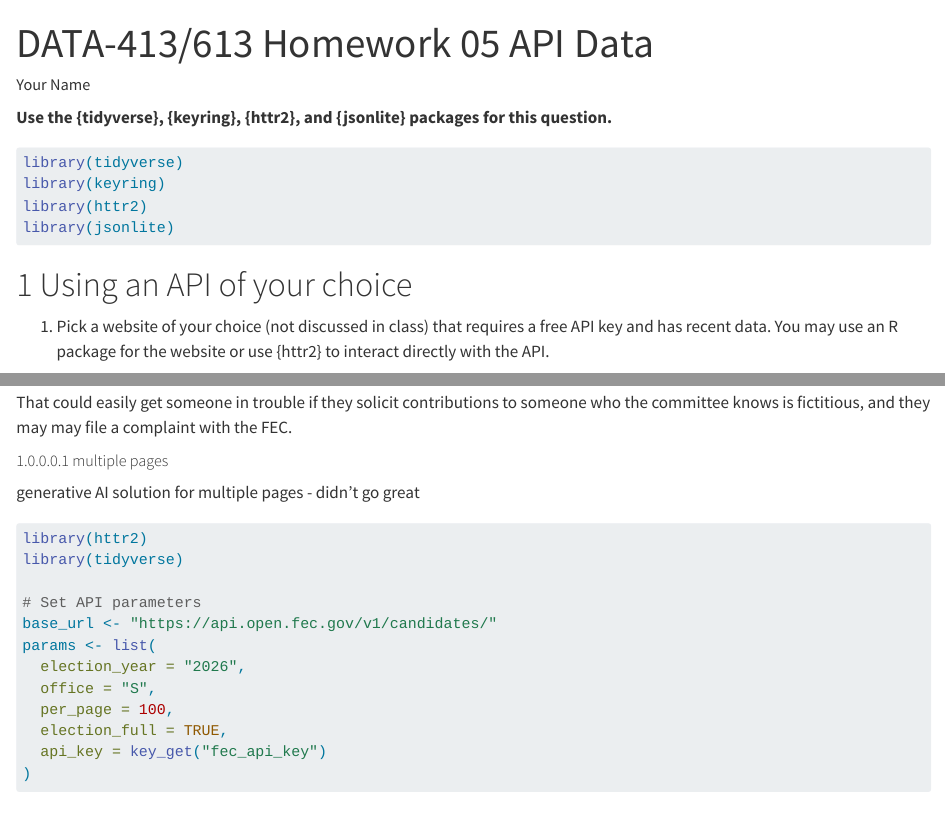
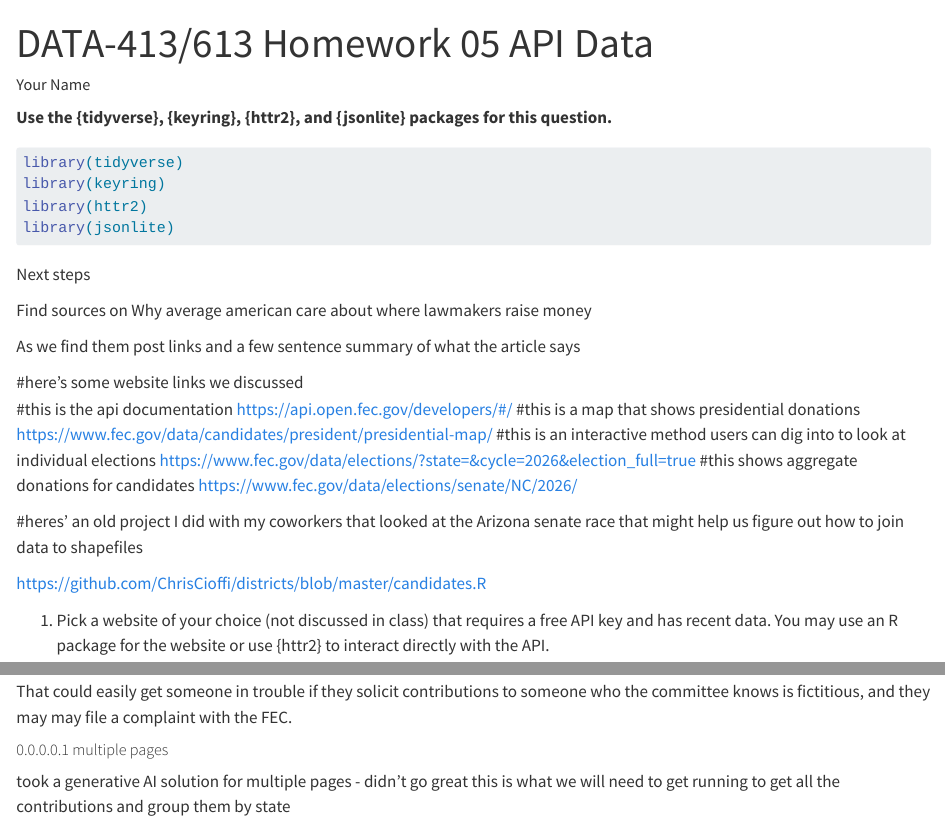
Before and after one commit to ChrisCioffi/group_project_for_collab, a Quarto document (starter_code_for_project.qmd): the page in a window 1100 px wide, from its top, and a second part further down, joined at a grey line. Rendered offline with R 4.5, knitr and Pandoc in place of Quarto, with nearby package versions; some code elsewhere in the file could not run offline; long lines of code are wrapped.

Commit message:
added some files to get us started

````diff
--- a/starter_code_for_project.qmd
+++ b/starter_code_for_project.qmd
@@ -18,7 +18,30 @@ library(httr2)
 library(jsonlite)
 ```
 
-# Using an API of your choice
+
+Next steps
+
+Find sources on Why average american care about where lawmakers raise money
+
+As we find them post links and a few sentence summary of what the article says
+
+
+
+
+#here's some website links we discussed
+#this is the api documentation
+https://api.open.fec.gov/developers/#/
+#this is a map that shows presidential donations
+https://www.fec.gov/data/candidates/president/presidential-map/
+#this is an interactive method users can dig into to look at individual elections
+https://www.fec.gov/data/elections/?state=&cycle=2026&election_full=true
+#this shows aggregate donations for candidates
+https://www.fec.gov/data/elections/senate/NC/2026/
+
+
+#heres' an old project I did with my coworkers that looked at the Arizona senate race that might help us figure out how to join data to shapefiles
+
+https://github.com/ChrisCioffi/districts/blob/master/candidates.R
 
 1.  Pick a website of your choice (not discussed in class) that requires a free API key and has recent data. You may use an R package for the website or use {httr2} to interact directly with the API.\
 
@@ -94,7 +117,8 @@ That could easily get someone in trouble if they solicit contributions to someon
 
 ##### multiple pages
 
-generative AI solution for multiple pages - didn't go great
+took a generative AI solution for multiple pages - didn't go great
+this is what we will need to get running to get all the contributions and group them by state
 
 ```{r}
 library(httr2)
````
Also changed, not shown: Final_project_Shiny_App/app.R (added, +51 -0 lines), vignette/Vignette_final_proj.qmd (added, +4 -0 lines).
